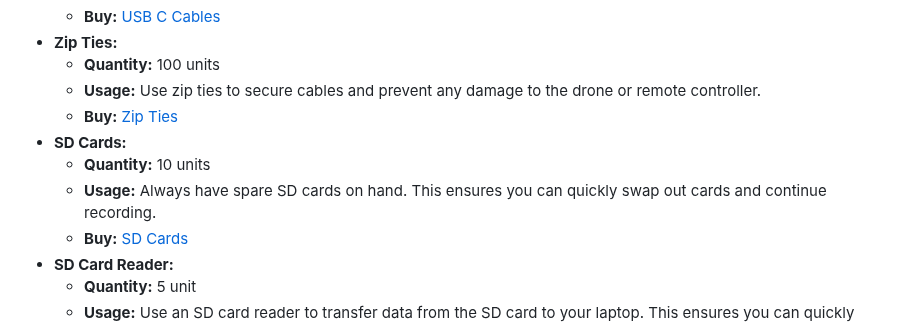
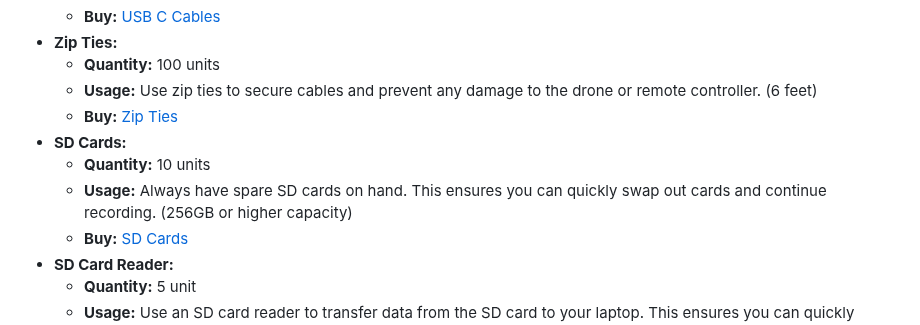
Before and after one commit to complexorganizations/mapping-united-com, a Markdown page: assets/docs/mavic-3-drone-guide.md, the part around the change. Rendered like a GitHub page.

Commit message:
Update mavic-3-drone-guide.md
Signed-off-by: aXLDw67Ke8 <102563715+aXLDw67Ke8@users.noreply.github.com>

```diff
--- a/assets/docs/mavic-3-drone-guide.md
+++ b/assets/docs/mavic-3-drone-guide.md
@@ -59,11 +59,11 @@
   - **Buy:** [USB C Cables]()
 - **Zip Ties:**
   - **Quantity:** 100 units
-  - **Usage:** Use zip ties to secure cables and prevent any damage to the drone or remote controller.
+  - **Usage:** Use zip ties to secure cables and prevent any damage to the drone or remote controller. (6 feet)
   - **Buy:** [Zip Ties]()
 - **SD Cards:**
   - **Quantity:** 10 units
-  - **Usage:** Always have spare SD cards on hand. This ensures you can quickly swap out cards and continue recording.
+  - **Usage:** Always have spare SD cards on hand. This ensures you can quickly swap out cards and continue recording. (256GB or higher capacity)
   - **Buy:** [SD Cards]()
 - **SD Card Reader:**
   - **Quantity:** 5 unit
```
